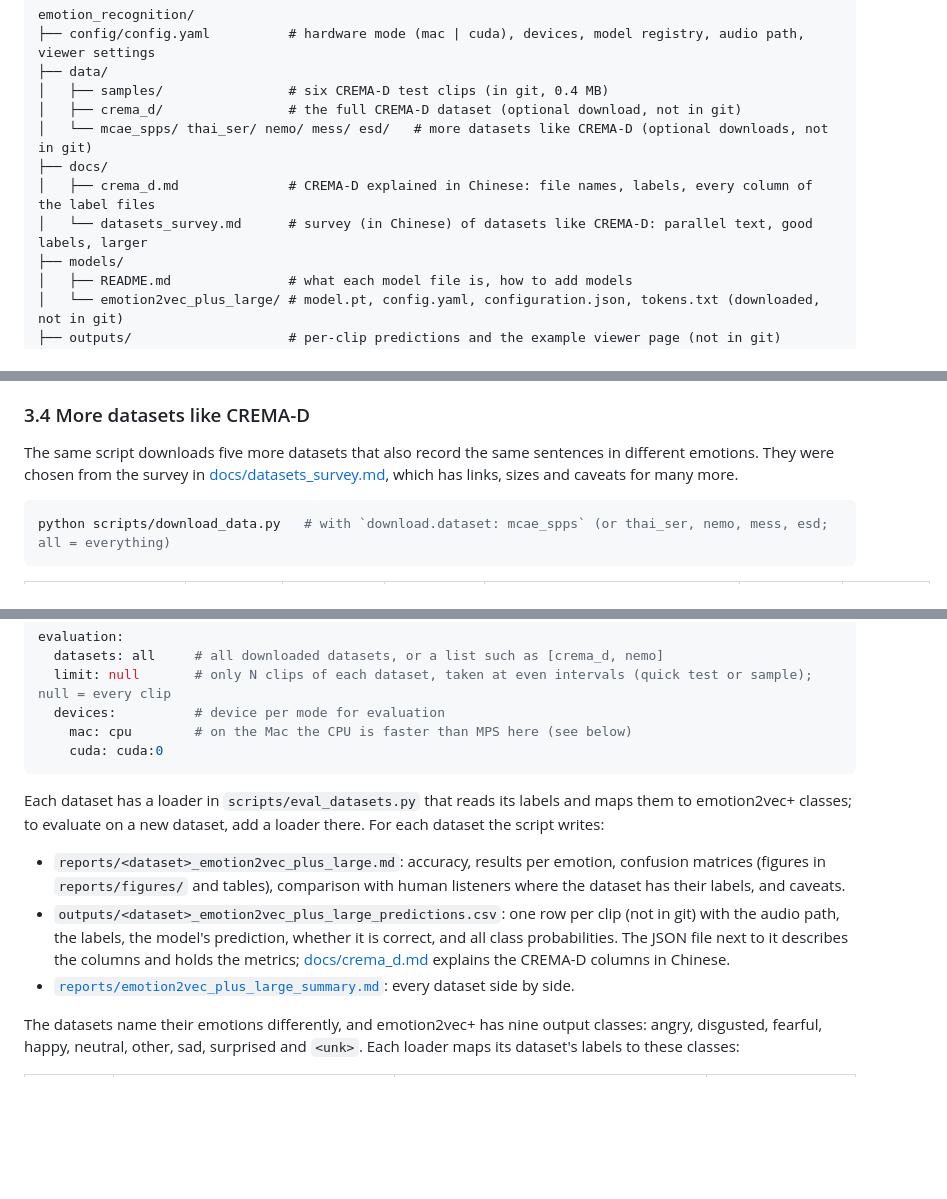
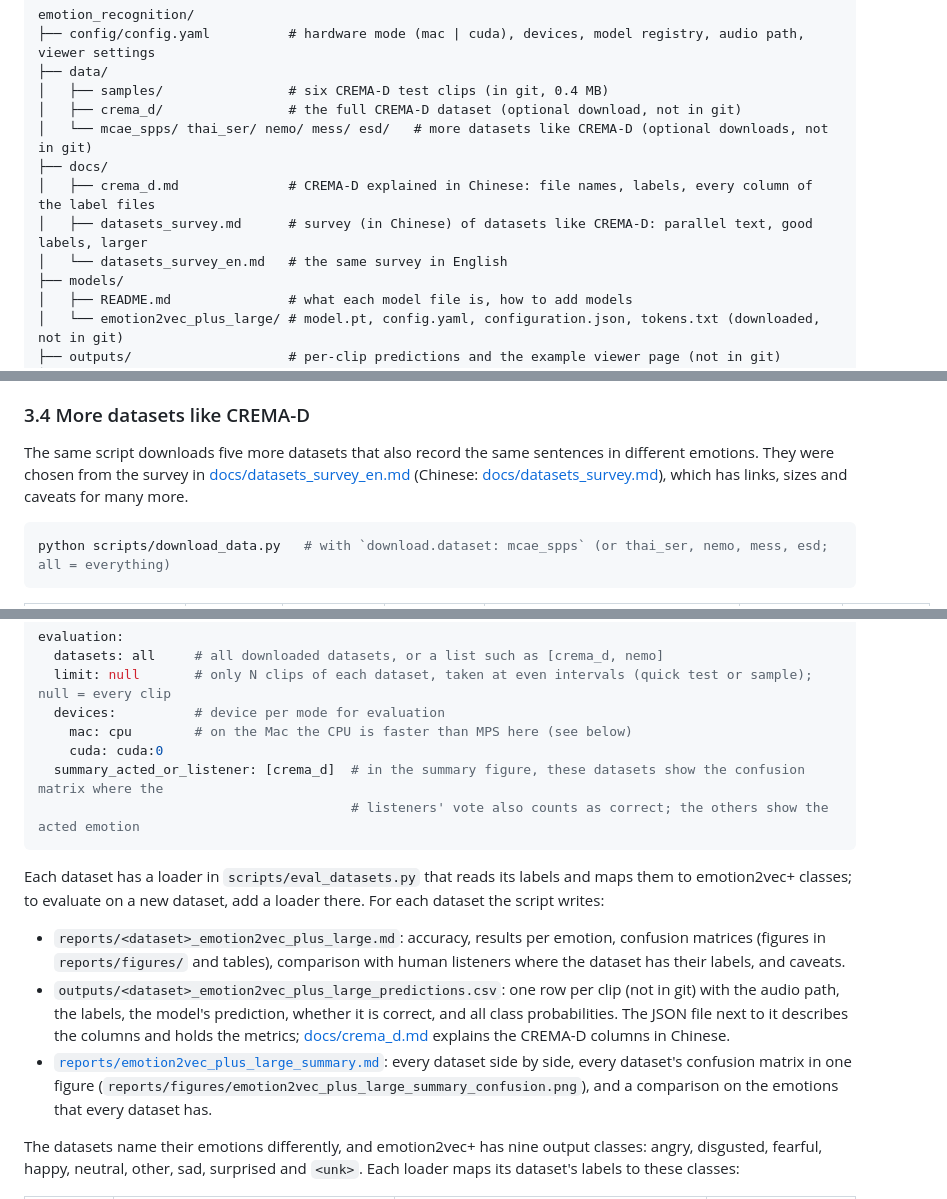
Before and after one commit to Davidlequnchen/emotion_recognition, a Markdown page: README.md, 3 parts joined by grey strips. Rendered like a GitHub page; blank space fills up the shorter version.

````diff
--- a/README.md
+++ b/README.md
@@ -39,7 +39,8 @@ emotion_recognition/
 │   └── mcae_spps/ thai_ser/ nemo/ mess/ esd/   # more datasets like CREMA-D (optional downloads, not in git)
 ├── docs/
 │   ├── crema_d.md              # CREMA-D explained in Chinese: file names, labels, every column of the label files
-│   └── datasets_survey.md      # survey (in Chinese) of datasets like CREMA-D: parallel text, good labels, larger
+│   ├── datasets_survey.md      # survey (in Chinese) of datasets like CREMA-D: parallel text, good labels, larger
+│   └── datasets_survey_en.md   # the same survey in English
 ├── models/
 │   ├── README.md               # what each model file is, how to add models
 │   └── emotion2vec_plus_large/ # model.pt, config.yaml, configuration.json, tokens.txt (downloaded, not in git)
@@ -228,8 +229,8 @@ Emotional Multimodal Actors Dataset", *IEEE Transactions on Affective Computing*
 ### 3.4 More datasets like CREMA-D
 
 The same script downloads five more datasets that also record the same sentences in different emotions.
-They were chosen from the survey in [docs/datasets_survey.md](docs/datasets_survey.md), which has links, sizes and
-caveats for many more.
+They were chosen from the survey in [docs/datasets_survey_en.md](docs/datasets_survey_en.md) (Chinese:
+[docs/datasets_survey.md](docs/datasets_survey.md)), which has links, sizes and caveats for many more.
 
 ```bash
 python scripts/download_data.py   # with `download.dataset: mcae_spps` (or thai_ser, nemo, mess, esd; all = everything)
@@ -381,6 +382,8 @@ evaluation:
   devices:          # device per mode for evaluation
     mac: cpu        # on the Mac the CPU is faster than MPS here (see below)
     cuda: cuda:0
+  summary_acted_or_listener: [crema_d]  # in the summary figure, these datasets show the confusion matrix where the
+                                        # listeners' vote also counts as correct; the others show the acted emotion
 ```
 
 Each dataset has a loader in `scripts/eval_datasets.py` that reads its labels and maps them to emotion2vec+ classes;
@@ -391,7 +394,9 @@ to evaluate on a new dataset, add a loader there. For each dataset the script wr
 - `outputs/<dataset>_emotion2vec_plus_large_predictions.csv`: one row per clip (not in git) with the audio path, the
   labels, the model's prediction, whether it is correct, and all class probabilities. The JSON file next to it
   describes the columns and holds the metrics; [docs/crema_d.md](docs/crema_d.md) explains the CREMA-D columns in Chinese.
-- [`reports/emotion2vec_plus_large_summary.md`](reports/emotion2vec_plus_large_summary.md): every dataset side by side.
+- [`reports/emotion2vec_plus_large_summary.md`](reports/emotion2vec_plus_large_summary.md): every dataset side by side,
+  every dataset's confusion matrix in one figure (`reports/figures/emotion2vec_plus_large_summary_confusion.png`), and
+  a comparison on the emotions that every dataset has.
 
 The datasets name their emotions differently, and emotion2vec+ has nine output classes: angry, disgusted, fearful,
 happy, neutral, other, sad, surprised and `<unk>`. Each loader maps its dataset's labels to these classes:
````
Also changed, not shown: docs/datasets_survey.md (+2 -0 lines), docs/datasets_survey_en.md (added, +163 -0 lines), reports/emotion2vec_plus_large_summary.md (+6 -0 lines), reports/figures/emotion2vec_plus_large_summary_confusion.png (added), reports/figures/mcae_spps_emotion2vec_plus_large_confusion.png, reports/figures/mcae_spps_emotion2vec_plus_large_confusion_acted_or_listener.png, 2 other files.
